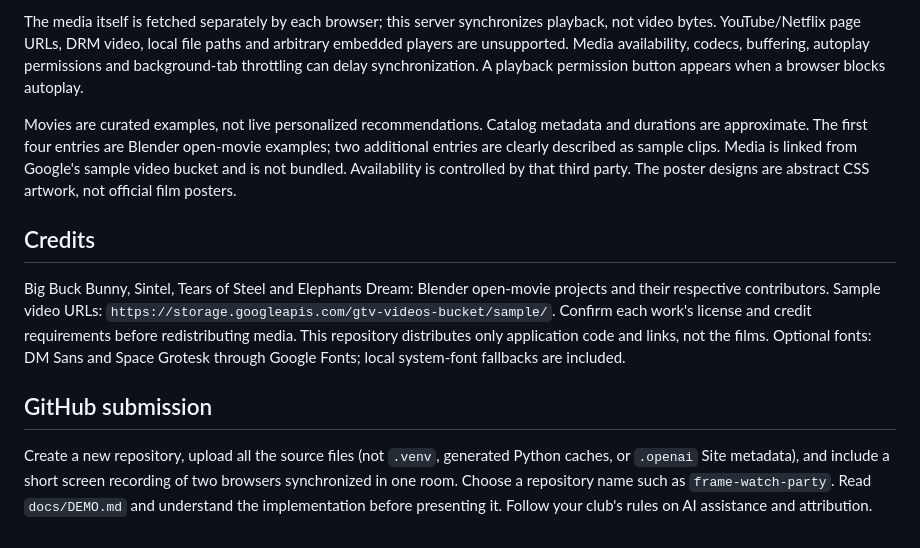
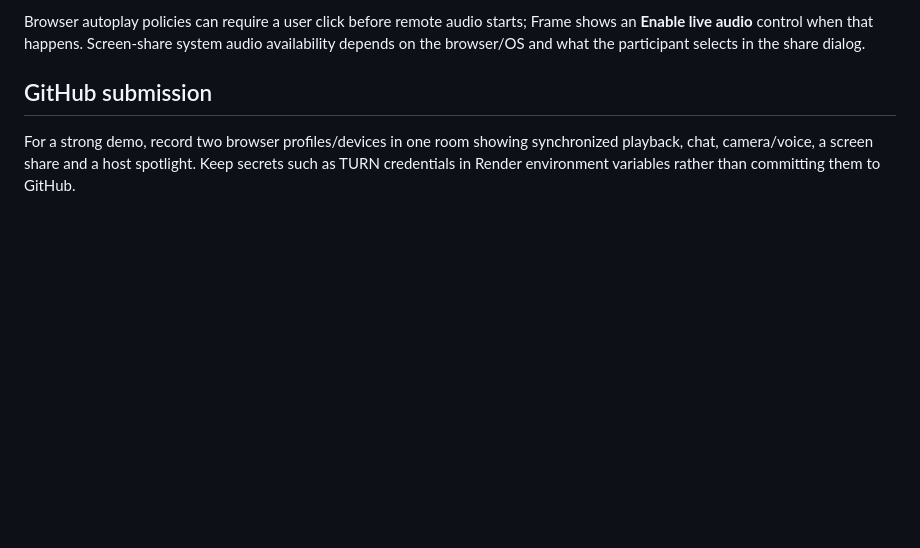
Before and after one commit to PRINCE-0101/Watch_Party, a Markdown page: frame-watch-party/README.md, the part around one of its changes. GitHub-like rendering; blank space fills up the shorter version.

```diff
--- a/frame-watch-party/README.md
+++ b/frame-watch-party/README.md
@@ -82,12 +107,6 @@ Room state is in memory. A server restart loses rooms, queues and chat; this is
 
-The media itself is fetched separately by each browser; this server synchronizes playback, not video bytes. YouTube/Netflix page URLs, DRM video, local file paths and arbitrary embedded players are unsupported. Media availability, codecs, buffering, autoplay permissions and background-tab throttling can delay synchronization. A playback permission button appears when a browser blocks autoplay.
-
-Movies are curated examples, not live personalized recommendations. Catalog metadata and durations are approximate. The first four entries are Blender open-movie examples; two additional entries are clearly described as sample clips. Media is linked from Google's sample video bucket and is not bundled. Availability is controlled by that third party. The poster designs are abstract CSS artwork, not official film posters.
-
-## Credits
-
-Big Buck Bunny, Sintel, Tears of Steel and Elephants Dream: Blender open-movie projects and their respective contributors. Sample video URLs: `https://storage.googleapis.com/gtv-videos-bucket/sample/`. Confirm each work's license and credit requirements before redistributing media. This repository distributes only application code and links, not the films. Optional fonts: DM Sans and Space Grotesk through Google Fonts; local system-font fallbacks are included.
+Browser autoplay policies can require a user click before remote audio starts; Frame shows an **Enable live audio** control when that happens. Screen-share system audio availability depends on the browser/OS and what the participant selects in the share dialog.
 
 ## GitHub submission
 
-Create a new repository, upload all the source files (not `.venv`, generated Python caches, or `.openai` Site metadata), and include a short screen recording of two browsers synchronized in one room. Choose a repository name such as `frame-watch-party`. Read `docs/DEMO.md` and understand the implementation before presenting it. Follow your club's rules on AI assistance and attribution.
+For a strong demo, record two browser profiles/devices in one room showing synchronized playback, chat, camera/voice, a screen share and a host spotlight. Keep secrets such as TURN credentials in Render environment variables rather than committing them to GitHub.
```
Also changed, not shown: other parts of frame-watch-party/README.md (+64 -39 lines).
